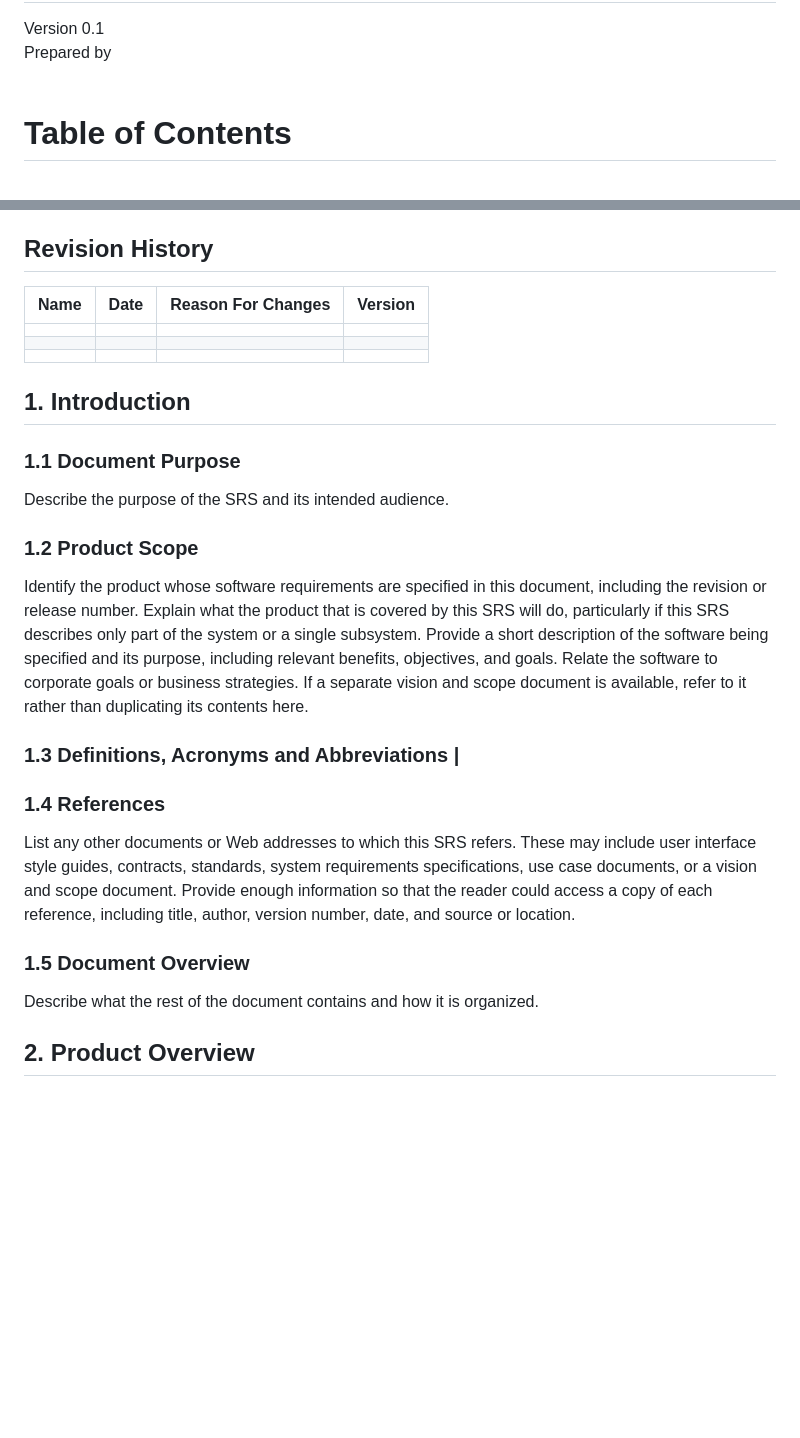
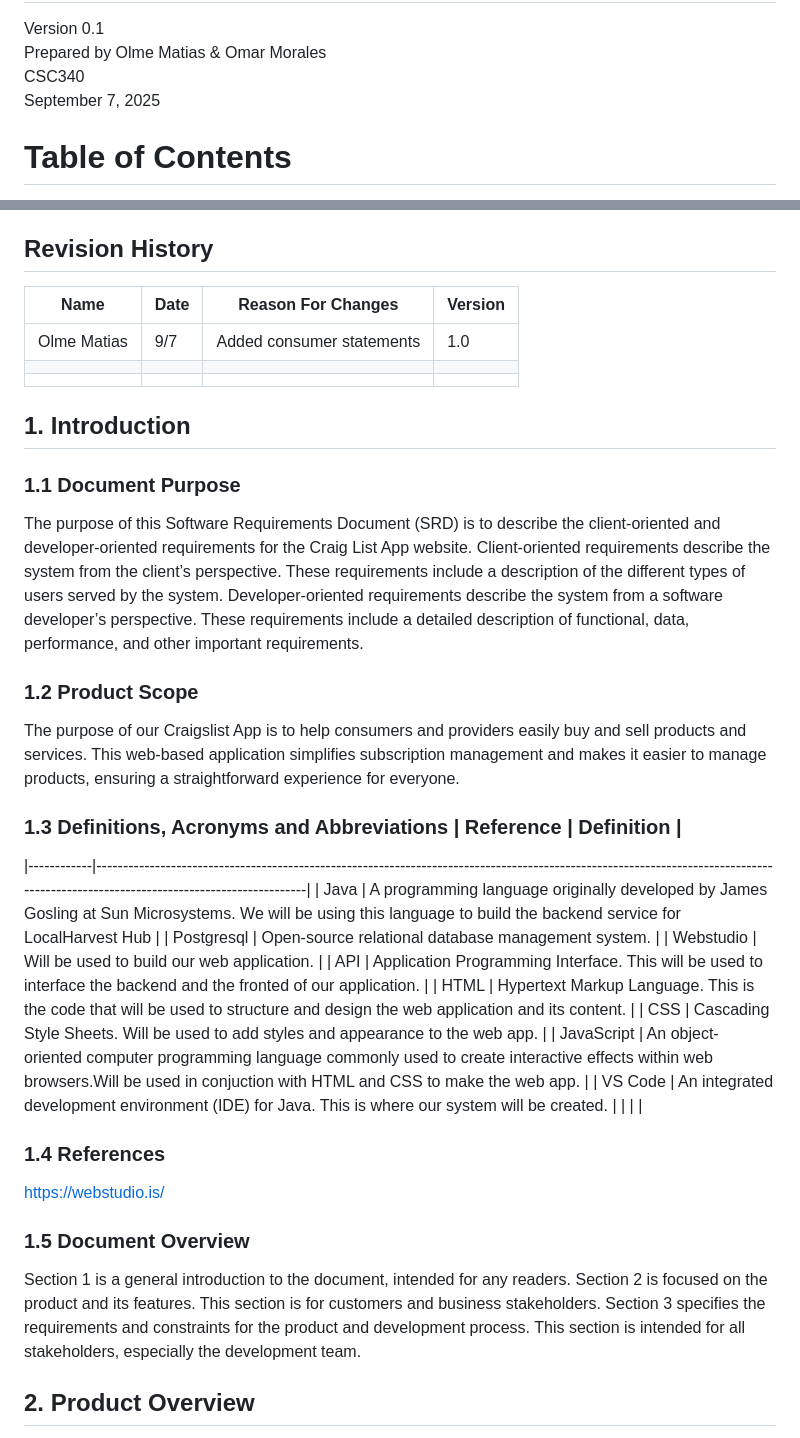
Before and after one commit to Olme-xD/Spartan-Marketplace, a Markdown page: doc/Craig List App SRS.md, 2 parts joined by grey strips. GitHub-like rendering; blank space fills up the shorter version.

Commit message:
Added headers and section 1 part

```diff
--- a/doc/Craig List App SRS.md
+++ b/doc/Craig List App SRS.md
@@ -3,8 +3,8 @@
 
 Version 0.1
-Prepared by <author>
-<organization>
-<date created>
+Prepared by Olme Matias & Omar Morales
+CSC340
+September 7, 2025
 
 Table of Contents
 =================
@@ -35,28 +35,39 @@ Table of Contents
     * 3.2.7 [Deadline](#327-deadline)
 
 ## Revision History
-| Name | Date    | Reason For Changes  | Version   |
-| ---- | ------- | ------------------- | --------- |
-|      |         |                     |           |
-|      |         |                     |           |
-|      |         |                     |           |
+|    Name   |  Date |     Reason For Changes    | Version   |
+| --------- | ----- | ------------------------- | --------- |
+|Olme Matias|  9/7  | Added consumer statements |  1.0      |
+|           |       |                           |           |
+|           |       |                           |           |
 
 ## 1. Introduction
 
 ### 1.1 Document Purpose
-Describe the purpose of the SRS and its intended audience.
+The purpose of this Software Requirements Document (SRD) is to describe the client-oriented and developer-oriented requirements for the Craig List App website.
+Client-oriented requirements describe the system from the client’s perspective. These requirements include a description of the different types of users served by the system.
+Developer-oriented requirements describe the system from a software developer’s perspective. These requirements include a detailed description of functional, data, performance, and other important requirements.
 
 ### 1.2 Product Scope
-Identify the product whose software requirements are specified in this document, including the revision or release number. Explain what the product that is covered by this SRS will do, particularly if this SRS describes only part of the system or a single subsystem.
-Provide a short description of the software being specified and its purpose, including relevant benefits, objectives, and goals. Relate the software to corporate goals or business strategies. If a separate vision and scope document is available, refer to it rather than duplicating its contents here.
+The purpose of our Craigslist App is to help consumers and providers easily buy and sell products and services. This web-based application simplifies subscription management and makes it easier to manage products, ensuring a straightforward experience for everyone.
 
-### 1.3 Definitions, Acronyms and Abbreviations                                                                                                                                                                          |
+### 1.3 Definitions, Acronyms and Abbreviations                                                                                                                                                                 | Reference  | Definition                                                                                                                                                                         |
+|------------|------------------------------------------------------------------------------------------------------------------------------------------------------------------------------------|
+| Java       | A programming language originally developed by James Gosling at Sun Microsystems. We will be using this language to build the backend service for LocalHarvest Hub                 |
+| Postgresql | Open-source relational database management system.                                                                                                                                 |
+| Webstudio | Will be used to build our web application.                                                                  |
+| API        | Application Programming Interface. This will be used to interface the backend and the fronted of our application.                                                                  |
+| HTML       | Hypertext Markup Language. This is the code that will be used to structure and design the web application and its content.                                                         |
+| CSS        | Cascading Style Sheets. Will be used to add styles and appearance to the web app.                                                                                                  |
+| JavaScript | An object-oriented computer programming language commonly used to create interactive effects within web browsers.Will be used in conjuction with HTML and CSS to make the web app. |
+| VS Code    | An integrated development environment (IDE) for Java. This is where our system will be created.                                                                                    |
+|            |                                                                                                                                                                                    |
 
 ### 1.4 References
-List any other documents or Web addresses to which this SRS refers. These may include user interface style guides, contracts, standards, system requirements specifications, use case documents, or a vision and scope document. Provide enough information so that the reader could access a copy of each reference, including title, author, version number, date, and source or location.
+https://webstudio.is/
 
 ### 1.5 Document Overview
-Describe what the rest of the document contains and how it is organized.
+Section 1 is a general introduction to the document, intended for any readers. Section 2 is focused on the product and its features. This section is for customers and business stakeholders. Section 3 specifies the requirements and constraints for the product and development process. This section is intended for all stakeholders, especially the development team.
 
 ## 2. Product Overview
 This section should describe the general factors that affect the product and its requirements. This section does not state specific requirements. Instead, it provides a background for those requirements, which are defined in detail in Section 3, and makes them easier to understand.
```
Also changed, not shown: other parts of doc/Craig List App SRS.md (+1 -1 lines).
